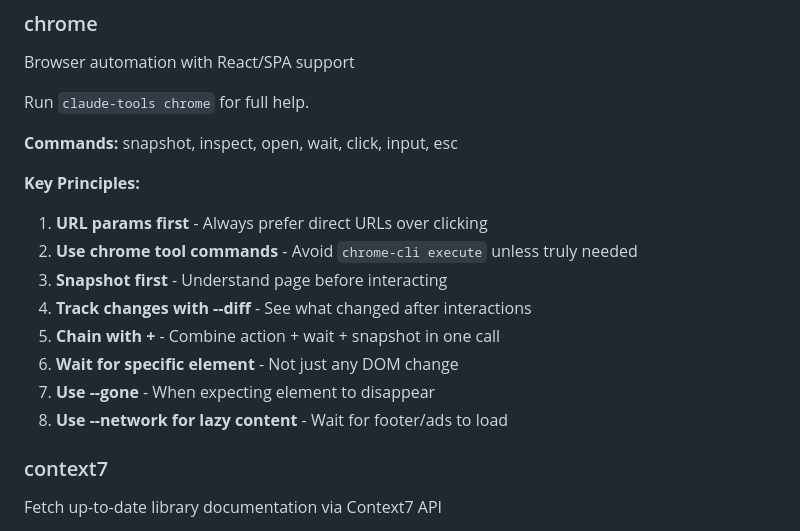
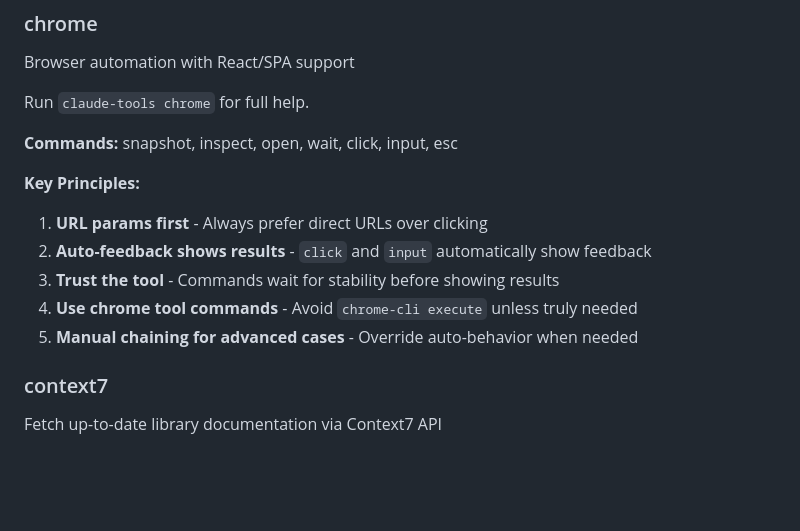
Before and after one commit to zhengyishen0/claude-code, a Markdown page: CLAUDE.md, the part around the change. GitHub-like rendering; blank space fills up the shorter version.

Commit message:
Update chrome tool commands section with auto-feedback and trust principles

```diff
--- a/CLAUDE.md
+++ b/CLAUDE.md
@@ -154,13 +154,10 @@ Run `claude-tools chrome` for full help.
 
 **Key Principles:**
 1. **URL params first** - Always prefer direct URLs over clicking
-2. **Use chrome tool commands** - Avoid `chrome-cli execute` unless truly needed
-3. **Snapshot first** - Understand page before interacting
-4. **Track changes with --diff** - See what changed after interactions
-5. **Chain with +** - Combine action + wait + snapshot in one call
-6. **Wait for specific element** - Not just any DOM change
-7. **Use --gone** - When expecting element to disappear
-8. **Use --network for lazy content** - Wait for footer/ads to load
+2. **Auto-feedback shows results** - `click` and `input` automatically show feedback
+3. **Trust the tool** - Commands wait for stability before showing results
+4. **Use chrome tool commands** - Avoid `chrome-cli execute` unless truly needed
+5. **Manual chaining for advanced cases** - Override auto-behavior when needed
 
 ### context7
 Fetch up-to-date library documentation via Context7 API
```
